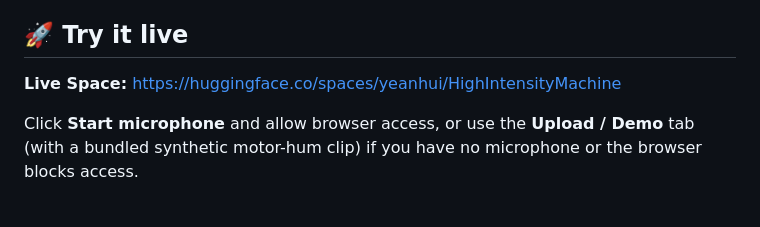
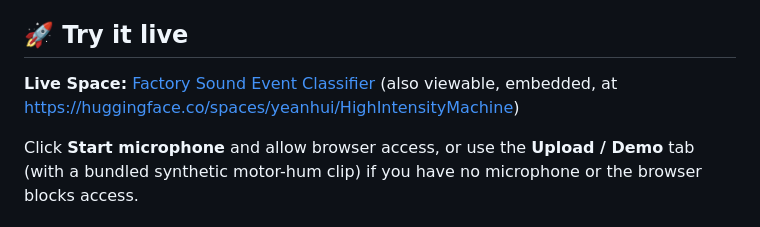
Before and after one commit to yeanhui/High-Intensity-Machine-sound-main, a Markdown page: new-solution/README.md, the part around the change. Drawn GitHub-style.

```diff
--- a/new-solution/README.md
+++ b/new-solution/README.md
@@ -23,7 +23,8 @@ gate) like that reference project.
 
 ## 🚀 Try it live
 
-**Live Space:** <https://huggingface.co/spaces/yeanhui/HighIntensityMachine>
+**Live Space:** [Factory Sound Event Classifier](https://yeanhui-highintensitymachine.static.hf.space/index.html)
+(also viewable, embedded, at <https://huggingface.co/spaces/yeanhui/HighIntensityMachine>)
 
 Click **Start microphone** and allow browser access, or use the **Upload / Demo** tab (with a
 bundled synthetic motor-hum clip) if you have no microphone or the browser blocks access.
```
Also changed, not shown: README.md (+4 -3 lines).
